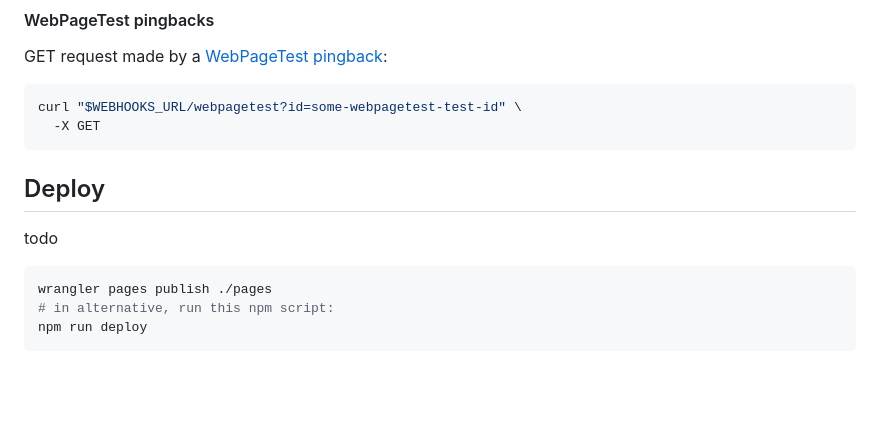
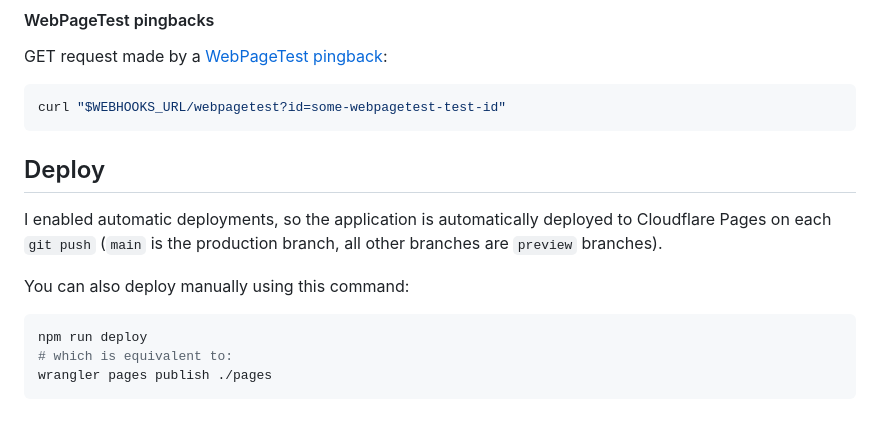
Before and after one commit to jackdbd/webhooks, a Markdown page: README.md, the part around the change. Drawn GitHub-style; blank space fills up the shorter version.

````diff
--- a/README.md
+++ b/README.md
@@ -92,15 +92,17 @@ curl "$WEBHOOKS_URL/npm" \
 GET request made by a [WebPageTest pingback](https://docs.webpagetest.org/integrations/):
 
 ```sh
-curl "$WEBHOOKS_URL/webpagetest?id=some-webpagetest-test-id" \
-  -X GET
+curl "$WEBHOOKS_URL/webpagetest?id=some-webpagetest-test-id"
 ```
 
 ## Deploy
 
-todo
+I enabled automatic deployments, so the application is automatically deployed to Cloudflare Pages on each `git push` (`main` is the production branch, all other branches are `preview` branches).
+
+You can also deploy manually using this command:
+
 ```sh
+npm run deploy
+# which is equivalent to:
 wrangler pages publish ./pages
-# in alternative, run this npm script:
-npm run deploy
 ```
````
